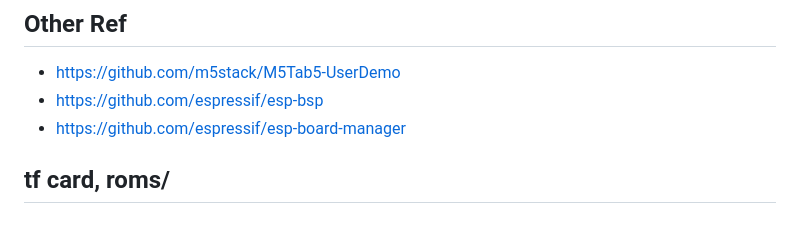
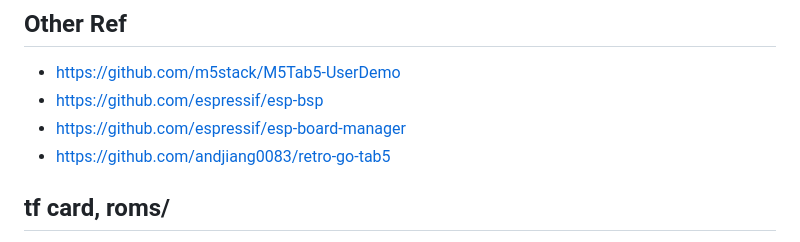
Before and after one commit to weimingtom/m5stack-tab5-esp32-p4-nofrendo, a Markdown page: README.md, the part around the change. Rendered like a GitHub page.

```diff
--- a/README.md
+++ b/README.md
@@ -10,6 +10,7 @@ Adding support for M5Stack Tab5 Keyboard (M5Tab5 Keyboard).
 * https://github.com/m5stack/M5Tab5-UserDemo
 * https://github.com/espressif/esp-bsp
 * https://github.com/espressif/esp-board-manager
+* https://github.com/andjiang0083/retro-go-tab5
 
 ## tf card, roms/
 * Put .nes file into FAT32 sdcard:\roms\
```
